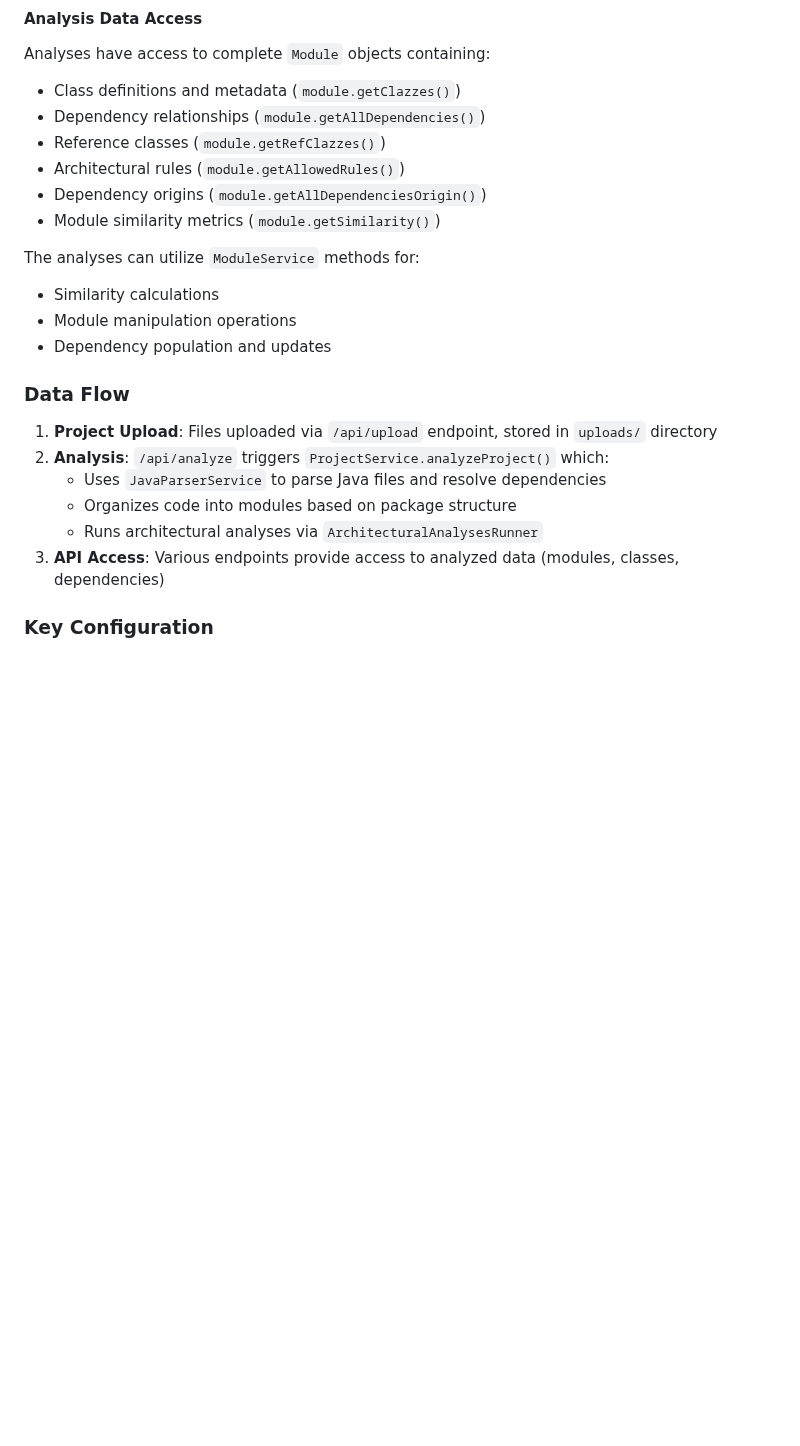
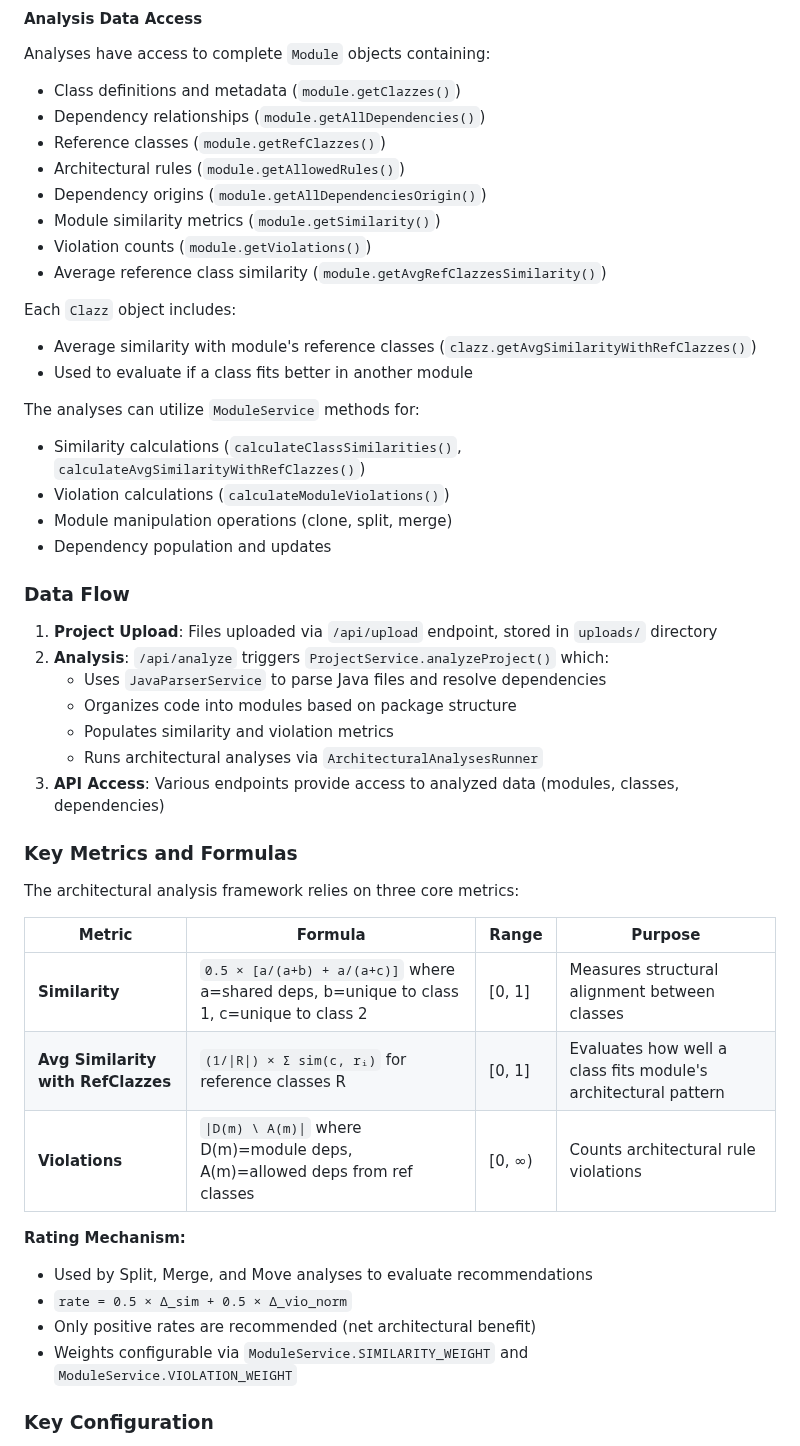
Before and after one commit to erick-escape/arch-anchor, a Markdown page: api/CLAUDE.md, the part around one of its changes. Drawn GitHub-style; blank space fills up the shorter version.

```diff
--- a/api/CLAUDE.md
+++ b/api/CLAUDE.md
@@ -155,10 +218,17 @@ Analyses have access to complete `Module` objects containing:
 - Architectural rules (`module.getAllowedRules()`)
 - Dependency origins (`module.getAllDependenciesOrigin()`)
 - Module similarity metrics (`module.getSimilarity()`)
+- Violation counts (`module.getViolations()`)
+- Average reference class similarity (`module.getAvgRefClazzesSimilarity()`)
+
+Each `Clazz` object includes:
+- Average similarity with module's reference classes (`clazz.getAvgSimilarityWithRefClazzes()`)
+- Used to evaluate if a class fits better in another module
 
 The analyses can utilize `ModuleService` methods for:
-- Similarity calculations
-- Module manipulation operations
+- Similarity calculations (`calculateClassSimilarities()`, `calculateAvgSimilarityWithRefClazzes()`)
+- Violation calculations (`calculateModuleViolations()`)
+- Module manipulation operations (clone, split, merge)
 - Dependency population and updates
 
 ### Data Flow
@@ -167,8 +237,25 @@ The analyses can utilize `ModuleService` methods for:
 2. **Analysis**: `/api/analyze` triggers `ProjectService.analyzeProject()` which:
     - Uses `JavaParserService` to parse Java files and resolve dependencies
     - Organizes code into modules based on package structure
+    - Populates similarity and violation metrics
     - Runs architectural analyses via `ArchitecturalAnalysesRunner`
 3. **API Access**: Various endpoints provide access to analyzed data (modules, classes, dependencies)
+
+### Key Metrics and Formulas
+
+The architectural analysis framework relies on three core metrics:
+
+| Metric | Formula | Range | Purpose |
+|--------|---------|-------|---------|
+| **Similarity** | `0.5 × [a/(a+b) + a/(a+c)]` where a=shared deps, b=unique to class 1, c=unique to class 2 | [0, 1] | Measures structural alignment between classes |
+| **Avg Similarity with RefClazzes** | `(1/\|R\|) × Σ sim(c, rᵢ)` for reference classes R | [0, 1] | Evaluates how well a class fits module's architectural pattern |
+| **Violations** | `\|D(m) \ A(m)\|` where D(m)=module deps, A(m)=allowed deps from ref classes | [0, ∞) | Counts architectural rule violations |
+
+**Rating Mechanism:**
+- Used by Split, Merge, and Move analyses to evaluate recommendations
+- `rate = 0.5 × Δ_sim + 0.5 × Δ_vio_norm`
+- Only positive rates are recommended (net architectural benefit)
+- Weights configurable via `ModuleService.SIMILARITY_WEIGHT` and `ModuleService.VIOLATION_WEIGHT`
 
 ### Key Configuration
 
```
Also changed, not shown: other parts of api/CLAUDE.md (+80 -11 lines).
